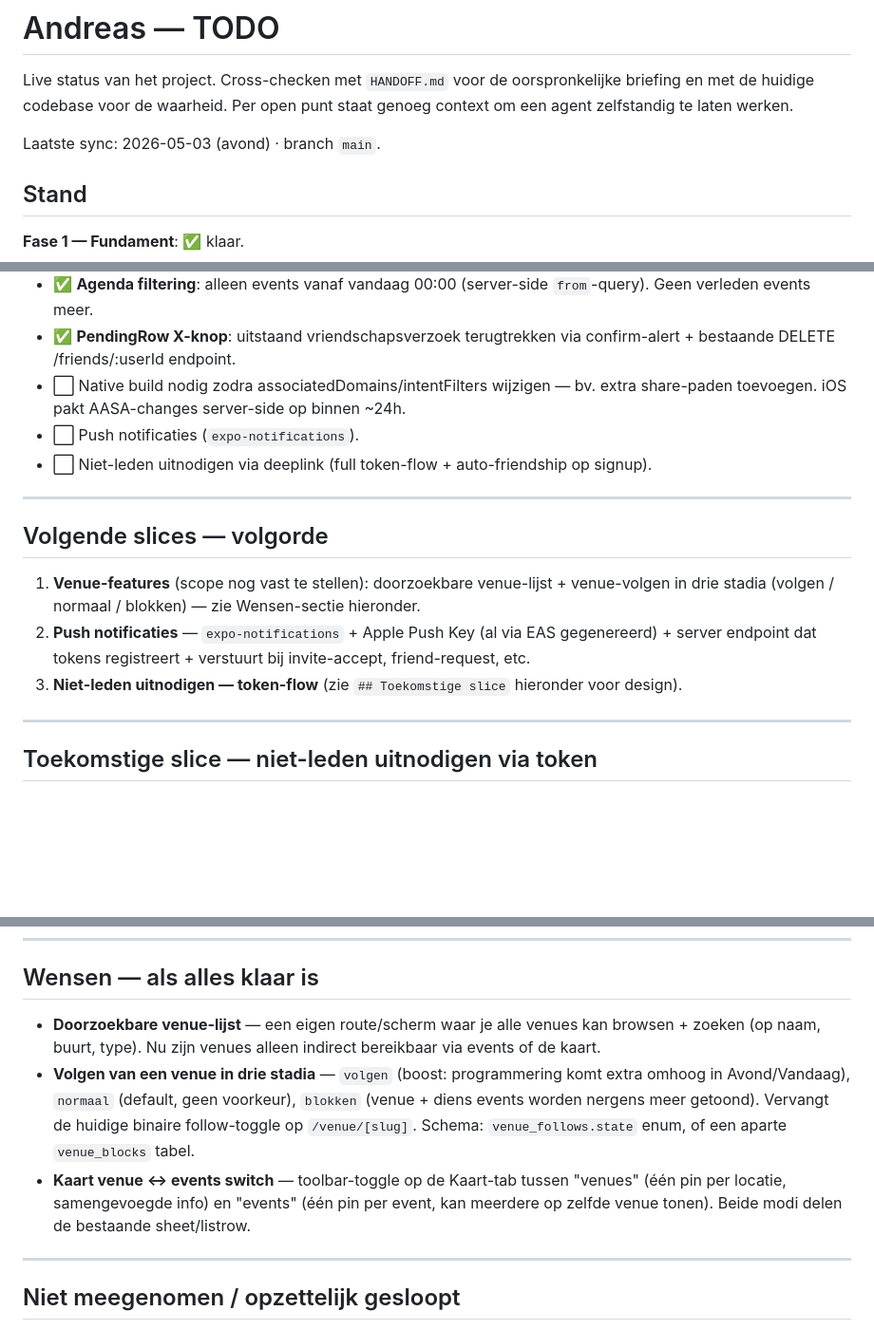
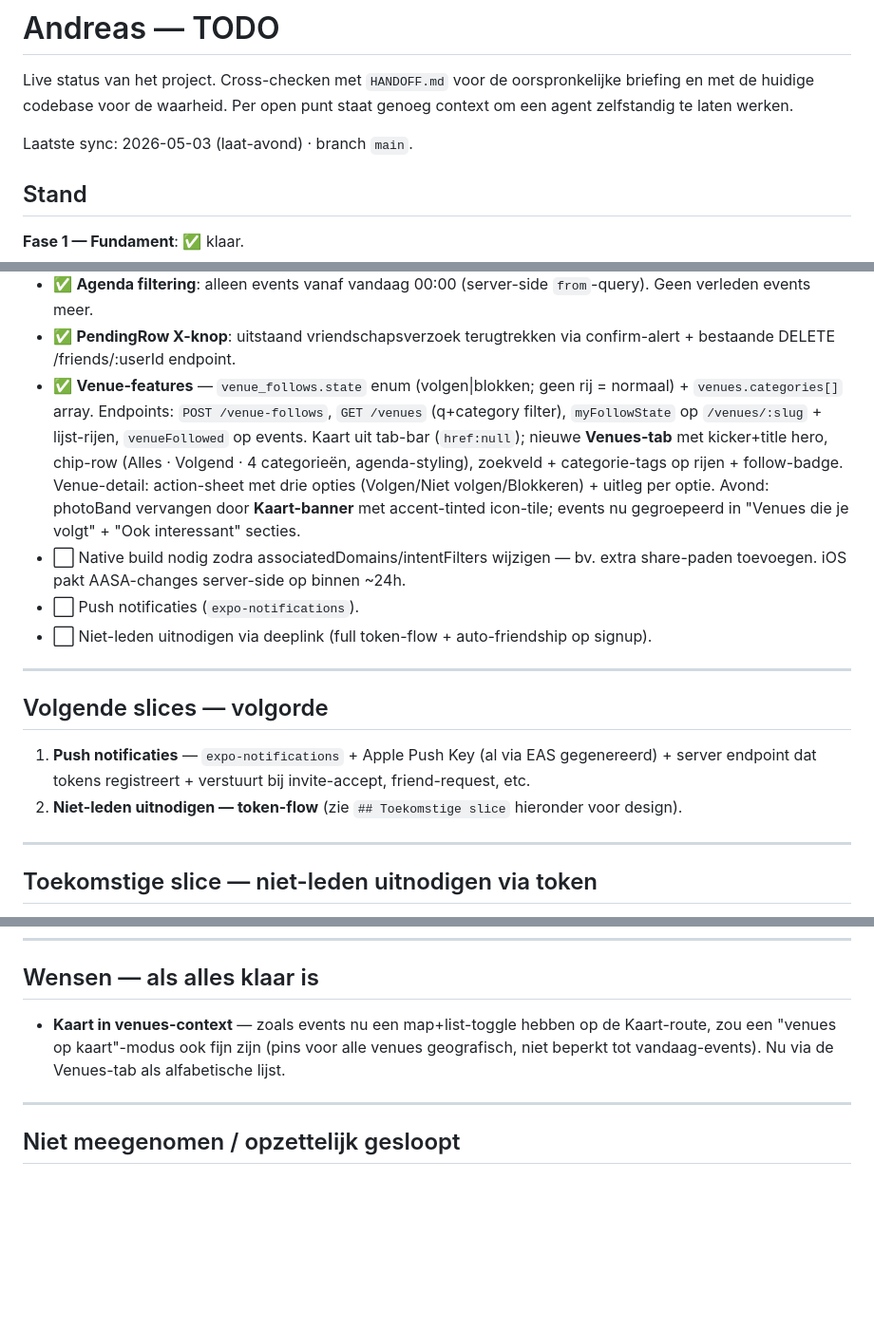
Before and after one commit to diederikvh/andreas, a Markdown page: TODO.md, 3 parts joined by grey strips. Shown at 95% size. Drawn GitHub-style; blank space fills up the shorter version.

Commit message:
docs(todo): venue-features afgerond, push notificaties als eerste pending slice

```diff
--- a/TODO.md
+++ b/TODO.md
@@ -2,7 +2,7 @@
 
 Live status van het project. Cross-checken met `HANDOFF.md` voor de oorspronkelijke briefing en met de huidige codebase voor de waarheid. Per open punt staat genoeg context om een agent zelfstandig te laten werken.
 
-Laatste sync: 2026-05-03 (avond) · branch `main`.
+Laatste sync: 2026-05-03 (laat-avond) · branch `main`.
 
 ## Stand
 
@@ -36,6 +36,7 @@ Laatste sync: 2026-05-03 (avond) · branch `main`.
 - ✅ **QR-code voor handle**: `react-native-qrcode-svg` op profiel (modal-sheet met Andreas-X als logo-overlay, ECL=H zodat scan blijft werken). `expo-camera` scanner op `/add-friend` (parse-regex voor `andreas://u/<handle>` + `https://andreas.amsterdam/u/<handle>`). Server `GET /u/:handle` share-pagina + AASA `/u/*` zodat een gescande QR direct in de app opent. Vier action-pills op Jij (Mijn QR / Scan QR / Vrienden zoeken / Bewerk profiel) + Uitloggen onderaan, allemaal full-width met `bgChip`-border en medium-font normale-case.
 - ✅ **Agenda filtering**: alleen events vanaf vandaag 00:00 (server-side `from`-query). Geen verleden events meer.
 - ✅ **PendingRow X-knop**: uitstaand vriendschapsverzoek terugtrekken via confirm-alert + bestaande DELETE /friends/:userId endpoint.
+- ✅ **Venue-features** — `venue_follows.state` enum (volgen|blokken; geen rij = normaal) + `venues.categories[]` array. Endpoints: `POST /venue-follows`, `GET /venues` (q+category filter), `myFollowState` op `/venues/:slug` + lijst-rijen, `venueFollowed` op events. Kaart uit tab-bar (`href:null`); nieuwe **Venues-tab** met kicker+title hero, chip-row (Alles · Volgend · 4 categorieën, agenda-styling), zoekveld + categorie-tags op rijen + follow-badge. Venue-detail: action-sheet met drie opties (Volgen/Niet volgen/Blokkeren) + uitleg per optie. Avond: photoBand vervangen door **Kaart-banner** met accent-tinted icon-tile; events nu gegroepeerd in "Venues die je volgt" + "Ook interessant" secties.
 - ⬜ Native build nodig zodra associatedDomains/intentFilters wijzigen — bv. extra share-paden toevoegen. iOS pakt AASA-changes server-side op binnen ~24h.
 - ⬜ Push notificaties (`expo-notifications`).
 - ⬜ Niet-leden uitnodigen via deeplink (full token-flow + auto-friendship op signup).
@@ -44,9 +45,8 @@ Laatste sync: 2026-05-03 (avond) · branch `main`.
 
 ## Volgende slices — volgorde
 
-1. **Venue-features** (scope nog vast te stellen): doorzoekbare venue-lijst + venue-volgen in drie stadia (volgen / normaal / blokken) — zie Wensen-sectie hieronder.
-2. **Push notificaties** — `expo-notifications` + Apple Push Key (al via EAS gegenereerd) + server endpoint dat tokens registreert + verstuurt bij invite-accept, friend-request, etc.
-3. **Niet-leden uitnodigen — token-flow** (zie `## Toekomstige slice` hieronder voor design).
+1. **Push notificaties** — `expo-notifications` + Apple Push Key (al via EAS gegenereerd) + server endpoint dat tokens registreert + verstuurt bij invite-accept, friend-request, etc.
+2. **Niet-leden uitnodigen — token-flow** (zie `## Toekomstige slice` hieronder voor design).
 
 ---
 
@@ -125,9 +125,7 @@ Geschat: ~150 regels backend, ~80 regels mobile, ~2-3u.
 
 ## Wensen — als alles klaar is
 
-- **Doorzoekbare venue-lijst** — een eigen route/scherm waar je alle venues kan browsen + zoeken (op naam, buurt, type). Nu zijn venues alleen indirect bereikbaar via events of de kaart.
-- **Volgen van een venue in drie stadia** — `volgen` (boost: programmering komt extra omhoog in Avond/Vandaag), `normaal` (default, geen voorkeur), `blokken` (venue + diens events worden nergens meer getoond). Vervangt de huidige binaire follow-toggle op `/venue/[slug]`. Schema: `venue_follows.state` enum, of een aparte `venue_blocks` tabel.
-- **Kaart venue ↔ events switch** — toolbar-toggle op de Kaart-tab tussen "venues" (één pin per locatie, samengevoegde info) en "events" (één pin per event, kan meerdere op zelfde venue tonen). Beide modi delen de bestaande sheet/listrow.
+- **Kaart in venues-context** — zoals events nu een map+list-toggle hebben op de Kaart-route, zou een "venues op kaart"-modus ook fijn zijn (pins voor alle venues geografisch, niet beperkt tot vandaag-events). Nu via de Venues-tab als alfabetische lijst.
 
 ---
 
```
